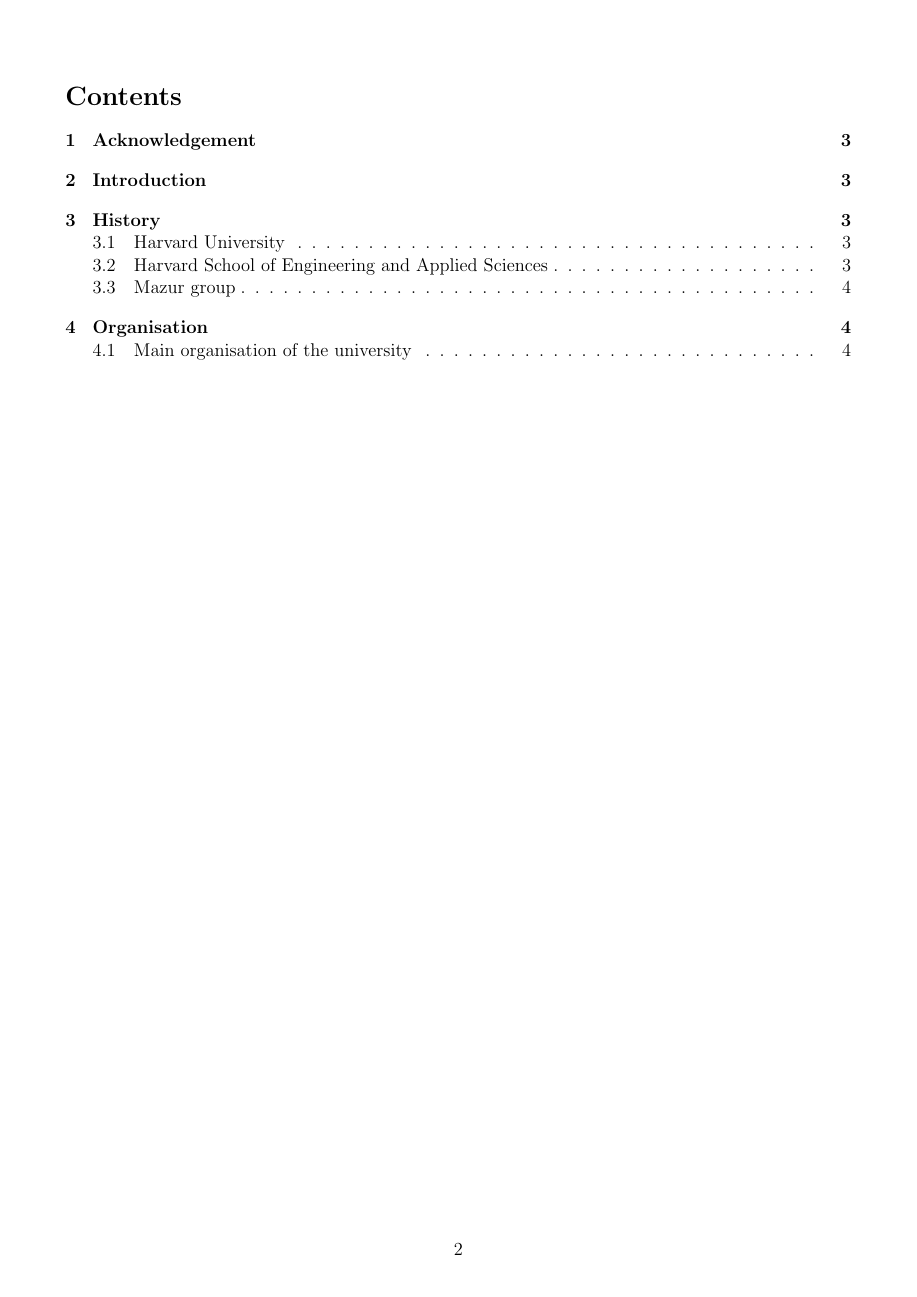
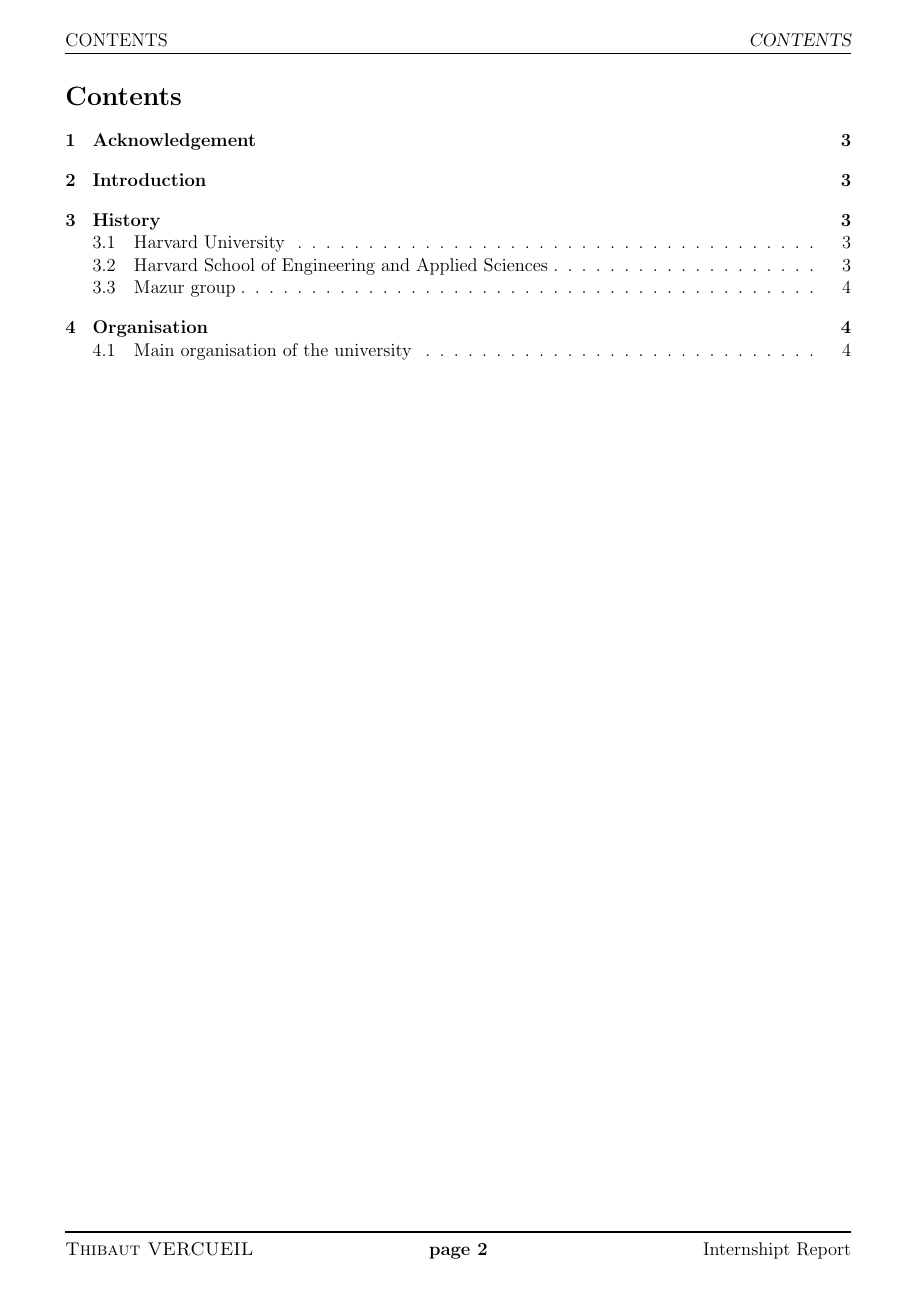
Before and after one commit to thibthibaut/internshipreport, a LaTeX document (main.tex): page 2 of 4. Compiled offline with pdfLaTeX.

Commit message:
Added a fancy header

```diff
--- a/main.tex
+++ b/main.tex
@@ -8,6 +8,21 @@
 \usepackage{caption}
 \usepackage{dirtytalk}
 \usepackage[left=1.5cm,right=1.5cm,top=2cm,bottom=2cm]{geometry}
+
+
+\usepackage{fancyhdr}
+\pagestyle{fancy}
+
+\renewcommand{\headrulewidth}{1pt}
+%\fancyhead[C]{\textbf{page \thepage}}
+\fancyhead[L]{\leftmark}
+%\fancyhead[R]{machin}
+
+\renewcommand{\footrulewidth}{1pt}
+\fancyfoot[C]{\textbf{page \thepage}}
+\fancyfoot[L]{\textsc{Thibaut VERCUEIL}}
+\fancyfoot[R]{Internshipt Report}
+
 
 \newcommand{\seas}{School of Engineering and Applied Sciences}
 \newcommand{\hseas}{Harvard School of Engineering and Applied Sciences}
```
